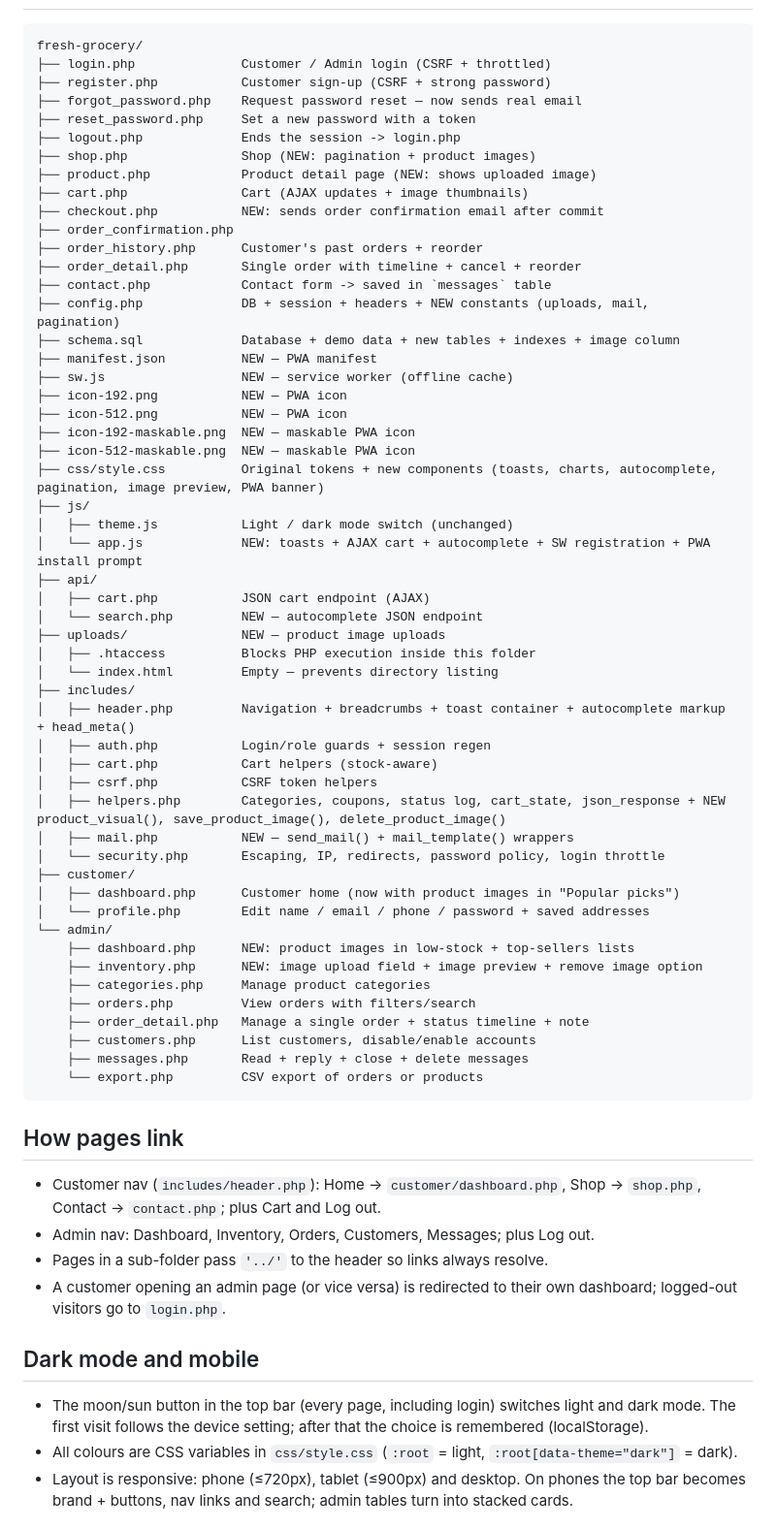
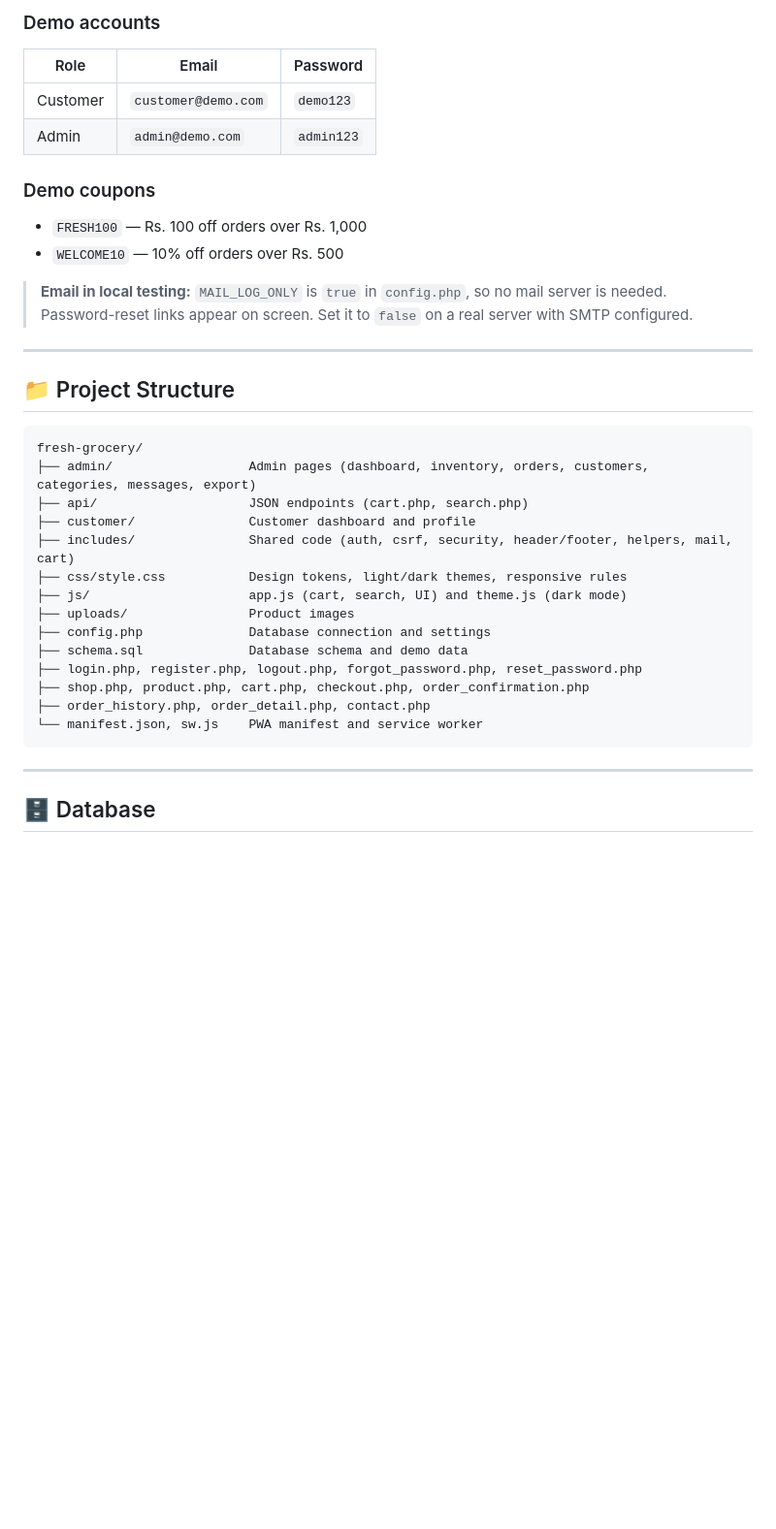
Before and after one commit to dudeletsgotohell09-png/Online-Grocery-Store-Management---Fresh-, a Markdown page: README.md, the part around one of its changes. Shown at 97% size. GitHub-like rendering; blank space fills up the shorter version.

Commit message:
Revise README for improved clarity and formatting
Updated README to enhance formatting and clarity, including feature highlights and installation instructions.

````diff
--- a/README.md
+++ b/README.md
@@ -58,74 +72,38 @@ HTML + CSS + JavaScript + PHP + MySQL only. No frameworks or external libraries.
+### Demo accounts
+
+| Role | Email | Password |
+|---|---|---|
+| Customer | `customer@demo.com` | `demo123` |
+| Admin | `admin@demo.com` | `admin123` |
+
+### Demo coupons
+- `FRESH100` — Rs. 100 off orders over Rs. 1,000
+- `WELCOME10` — 10% off orders over Rs. 500
+
+> **Email in local testing:** `MAIL_LOG_ONLY` is `true` in `config.php`, so no mail server is needed. Password-reset links appear on screen. Set it to `false` on a real server with SMTP configured.
+
+---
+
+## 📁 Project Structure
+
 ```
 fresh-grocery/
-├── login.php              Customer / Admin login (CSRF + throttled)
-├── register.php           Customer sign-up (CSRF + strong password)
-├── forgot_password.php    Request password reset — now sends real email
-├── reset_password.php     Set a new password with a token
-├── logout.php             Ends the session -> login.php
-├── shop.php               Shop (NEW: pagination + product images)
-├── product.php            Product detail page (NEW: shows uploaded image)
-├── cart.php               Cart (AJAX updates + image thumbnails)
-├── checkout.php           NEW: sends order confirmation email after commit
-├── order_confirmation.php
-├── order_history.php      Customer's past orders + reorder
-├── order_detail.php       Single order with timeline + cancel + reorder
-├── contact.php            Contact form -> saved in `messages` table
-├── config.php             DB + session + headers + NEW constants (uploads, mail, pagination)
-├── schema.sql             Database + demo data + new tables + indexes + image column
-├── manifest.json          NEW — PWA manifest
-├── sw.js                  NEW — service worker (offline cache)
-├── icon-192.png           NEW — PWA icon
-├── icon-512.png           NEW — PWA icon
-├── icon-192-maskable.png  NEW — maskable PWA icon
-├── icon-512-maskable.png  NEW — maskable PWA icon
-├── css/style.css          Original tokens + new components (toasts, charts, autocomplete, pagination, image preview, PWA banner)
-├── js/
-│   ├── theme.js           Light / dark mode switch (unchanged)
-│   └── app.js             NEW: toasts + AJAX cart + autocomplete + SW registration + PWA install prompt
-├── api/
-│   ├── cart.php           JSON cart endpoint (AJAX)
-│   └── search.php         NEW — autocomplete JSON endpoint
-├── uploads/               NEW — product image uploads
-│   ├── .htaccess          Blocks PHP execution inside this folder
-│   └── index.html         Empty — prevents directory listing
-├── includes/
-│   ├── header.php         Navigation + breadcrumbs + toast container + autocomplete markup + head_meta()
-│   ├── auth.php           Login/role guards + session regen
-│   ├── cart.php           Cart helpers (stock-aware)
-│   ├── csrf.php           CSRF token helpers
-│   ├── helpers.php        Categories, coupons, status log, cart_state, json_response + NEW product_visual(), save_product_image(), delete_product_image()
-│   ├── mail.php           NEW — send_mail() + mail_template() wrappers
-│   └── security.php       Escaping, IP, redirects, password policy, login throttle
-├── customer/
-│   ├── dashboard.php      Customer home (now with product images in "Popular picks")
-│   └── profile.php        Edit name / email / phone / password + saved addresses
-└── admin/
-    ├── dashboard.php      NEW: product images in low-stock + top-sellers lists
-    ├── inventory.php      NEW: image upload field + image preview + remove image option
-    ├── categories.php     Manage product categories
-    ├── orders.php         View orders with filters/search
-    ├── order_detail.php   Manage a single order + status timeline + note
-    ├── customers.php      List customers, disable/enable accounts
-    ├── messages.php       Read + reply + close + delete messages
-    └── export.php         CSV export of orders or products
+├── admin/                  Admin pages (dashboard, inventory, orders, customers, categories, messages, export)
+├── api/                    JSON endpoints (cart.php, search.php)
+├── customer/               Customer dashboard and profile
+├── includes/               Shared code (auth, csrf, security, header/footer, helpers, mail, cart)
+├── css/style.css           Design tokens, light/dark themes, responsive rules
+├── js/                     app.js (cart, search, UI) and theme.js (dark mode)
+├── uploads/                Product images
+├── config.php              Database connection and settings
+├── schema.sql              Database schema and demo data
+├── login.php, register.php, logout.php, forgot_password.php, reset_password.php
+├── shop.php, product.php, cart.php, checkout.php, order_confirmation.php
+├── order_history.php, order_detail.php, contact.php
+└── manifest.json, sw.js    PWA manifest and service worker
 ```
 
-## How pages link
-- Customer nav (`includes/header.php`): Home → `customer/dashboard.php`,
-  Shop → `shop.php`, Contact → `contact.php`;
-  plus Cart and Log out.
-- Admin nav: Dashboard, Inventory, Orders, Customers, Messages; plus Log out.
-- Pages in a sub-folder pass `'../'` to the header so links always resolve.
-- A customer opening an admin page (or vice versa) is redirected to their own
-  dashboard; logged-out visitors go to `login.php`.
+---
 
-## Dark mode and mobile
-- The moon/sun button in the top bar (every page, including login) switches
-  light and dark mode. The first visit follows the device setting; after that
-  the choice is remembered (localStorage).
-- All colours are CSS variables in `css/style.css` (`:root` = light,
-  `:root[data-theme="dark"]` = dark).
-- Layout is responsive: phone (≤720px), tablet (≤900px) and desktop. On phones
-  the top bar becomes brand + buttons, nav links and search; admin tables turn
-  into stacked cards.
+## 🗄️ Database
 
````
Also changed, not shown: other parts of README.md (+84 -61 lines).
